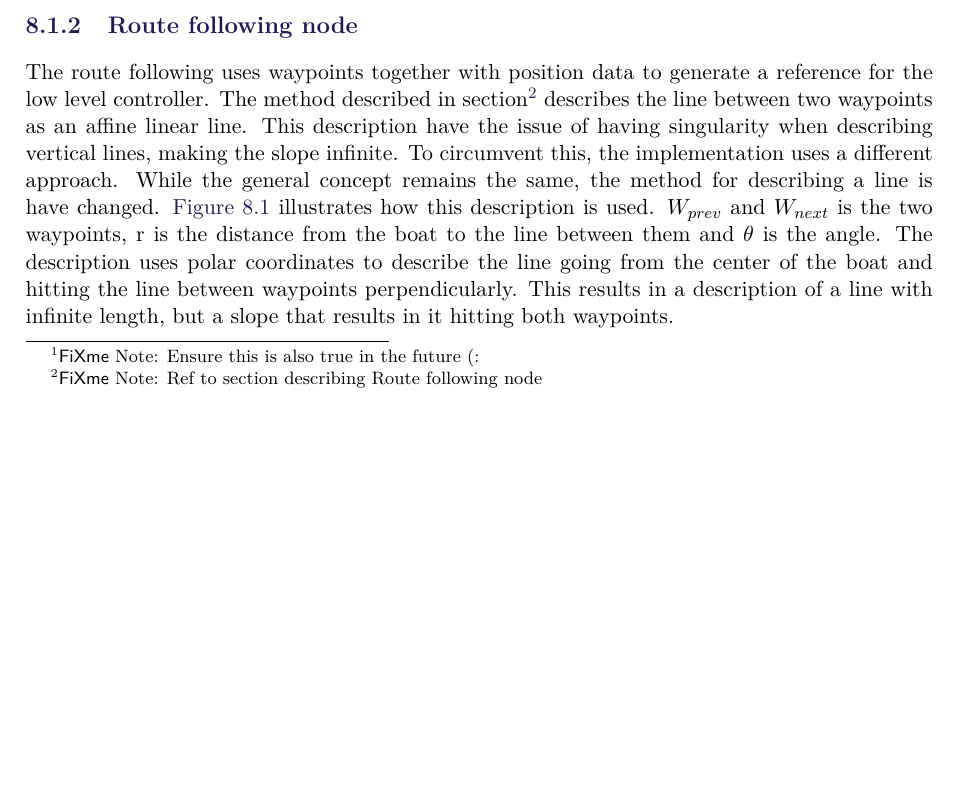
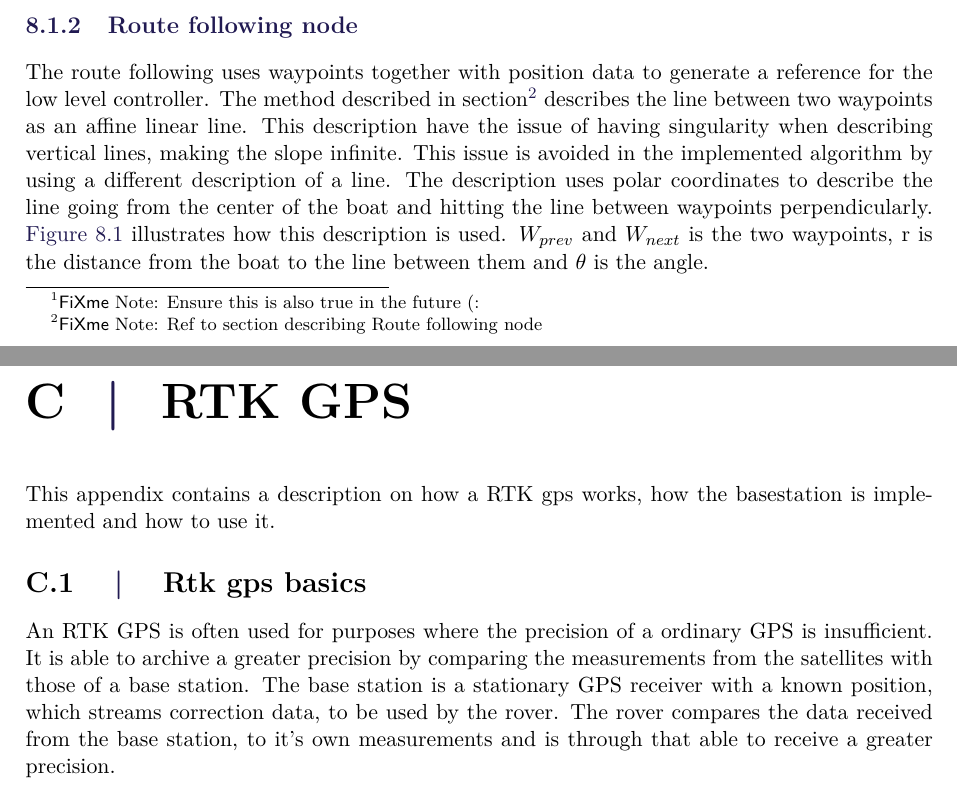
Before and after one commit to nielsSkov/p8-vessel-report, a LaTeX thesis (main.tex, which reads appendix/cRTKGPS.tex, chapters/chapter6/ros.tex): part of page 59 of 73 before the commit and two parts of pages 59 and 70 of 74 after it, the two joined at a grey line, cut so that both start at the same text, the shorter picture padded with empty space. Compiled offline with pdfLaTeX.

Commit message:
[Add] start on rtk appendix

```diff
--- /dev/null
+++ b/appendix/cRTKGPS.tex
@@ -0,0 +1,10 @@
+\chapter{RTK GPS}\label{app:rtk_gps}
+This appendix contains a description on how a RTK gps works, how the basestation is implemented and how to use it.
+
+
+\section{Rtk gps basics}
+
+An RTK GPS is often used for purposes where the precision of a ordinary GPS is insufficient.
+It is able to archive a greater precision by comparing the measurements from the satellites with those of a base station.
+The base station is a stationary GPS receiver with a known position, which streams correction data, to be used by the rover.
+The rover compares the data received from the base station, to it's own measurements and is through that able to receive a greater precision.
--- a/chapters/chapter6/ros.tex
+++ b/chapters/chapter6/ros.tex
@@ -14,12 +14,10 @@ The LLI is designed and implemented in a previous project, and wont be described
 The route following uses waypoints together with position data to generate a reference for the low level controller.
 The method described in section\fxnote{Ref to section describing Route following node} describes the line between two waypoints as an affine linear line.
 This description have the issue of having singularity when describing vertical lines, making the slope infinite.
-To circumvent this, the implementation uses a different approach.
-While the general concept remains the same, the method for describing a line is have changed.
+This issue is avoided in the implemented algorithm by using a different description of a line.
+The description uses polar coordinates to describe the line going from the center of the boat and hitting the line between waypoints perpendicularly.
 \autoref{fig:line_polar} illustrates how this  description is used.
 $W_{prev}$ and $W_{next}$ is the two waypoints, r is the distance from the boat to the line between them and $\theta$ is the angle.
-The description uses polar coordinates to describe the line going from the center of the boat and hitting the line between waypoints perpendicularly.
-This results in a description of a line with infinite length, but a slope that results in it hitting both waypoints.
 \begin{figure}[H]
   \includegraphics[width=0.5\textwidth]{figures/waypoint_line}
   \caption{Illustration of line specification}
```
Also changed, not shown: main.tex (+2 -0 lines).
